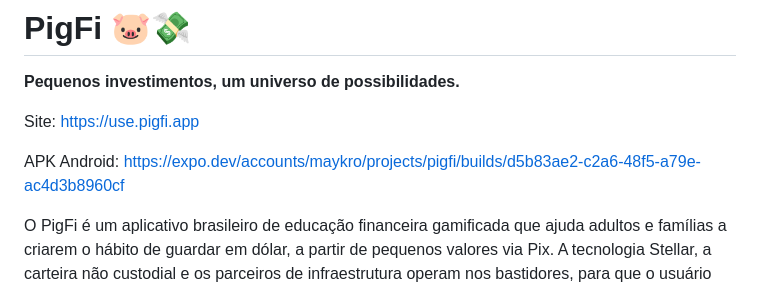
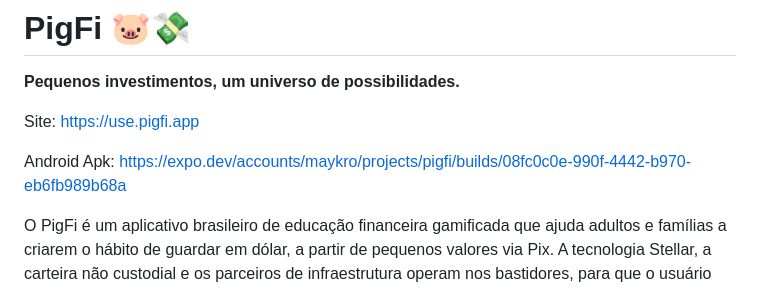
Before and after one commit to ChatPay-Go-Labs-Oficial/SmartPig_Stellar-37o, a Markdown page: README.pt-BR.md, the part around one of its changes. GitHub-like rendering.

```diff
--- a/README.pt-BR.md
+++ b/README.pt-BR.md
@@ -4,7 +4,7 @@
 
 Site: https://use.pigfi.app
 
-APK Android: https://expo.dev/accounts/maykro/projects/pigfi/builds/d5b83ae2-c2a6-48f5-a79e-ac4d3b8960cf
+Android Apk: https://expo.dev/accounts/maykro/projects/pigfi/builds/08fc0c0e-990f-4442-b970-eb6fb989b68a
 
 O PigFi é um aplicativo brasileiro de educação financeira gamificada que ajuda adultos e famílias a criarem o hábito de guardar em dólar, a partir de pequenos valores via Pix. A tecnologia Stellar, a carteira não custodial e os parceiros de infraestrutura operam nos bastidores, para que o usuário tenha uma experiência simples, visual e sem precisar entender câmbio, criptomoedas ou mercados financeiros.
 
```
Also changed, not shown: other parts of README.pt-BR.md (+30 -30 lines), README.md (+54 -54 lines).
